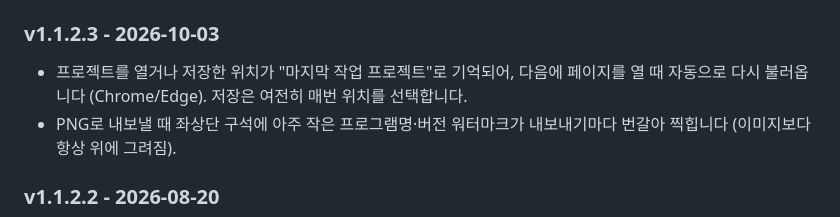
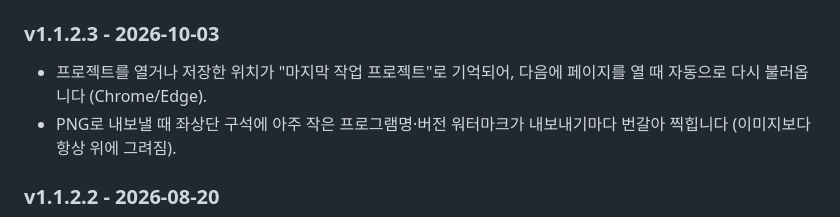
Before and after one commit to Khassarion/Grid-Designer, a Markdown page: README.md, the part around the change. Rendered like a GitHub page.

Commit message:
README changelog에서 이미 제거했던 문구 재삽입 수정
'저장은 여전히 매번 위치를 선택합니다' 문구는 배포 전 롤백되어 이미
빠졌던 내용인데, 다른 작업 중 다시 끼어들어갔던 것을 제거.

Co-Authored-By: Claude Sonnet 5 <noreply@anthropic.com>

```diff
--- a/README.md
+++ b/README.md
@@ -16,7 +16,7 @@
 버전은 `MAJOR.MINOR.PATCH.BUILD` 형식입니다.
 앱 릴리즈 버전(`js/version.js`)과 구조 JSON의 `version` 필드(`PROJECT_VERSION`)는 별개입니다.
 ### v1.1.2.3 - 2026-10-03
-- 프로젝트를 열거나 저장한 위치가 "마지막 작업 프로젝트"로 기억되어, 다음에 페이지를 열 때 자동으로 다시 불러옵니다 (Chrome/Edge). 저장은 여전히 매번 위치를 선택합니다.
+- 프로젝트를 열거나 저장한 위치가 "마지막 작업 프로젝트"로 기억되어, 다음에 페이지를 열 때 자동으로 다시 불러옵니다 (Chrome/Edge).
 - PNG로 내보낼 때 좌상단 구석에 아주 작은 프로그램명·버전 워터마크가 내보내기마다 번갈아 찍힙니다 (이미지보다 항상 위에 그려짐).
 
 ### v1.1.2.2 - 2026-08-20
```
